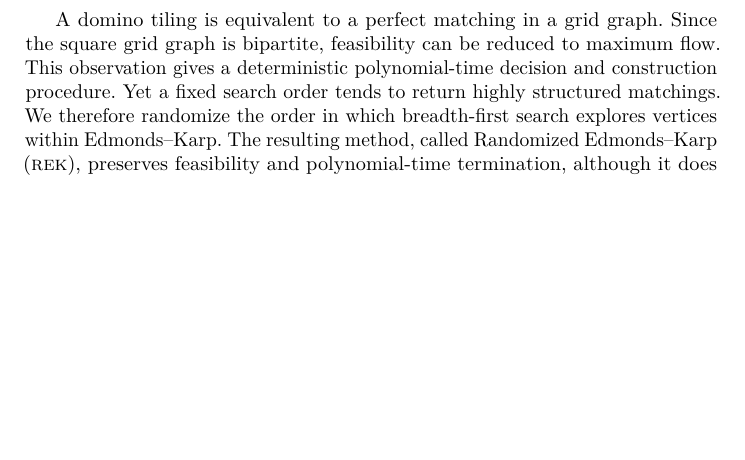
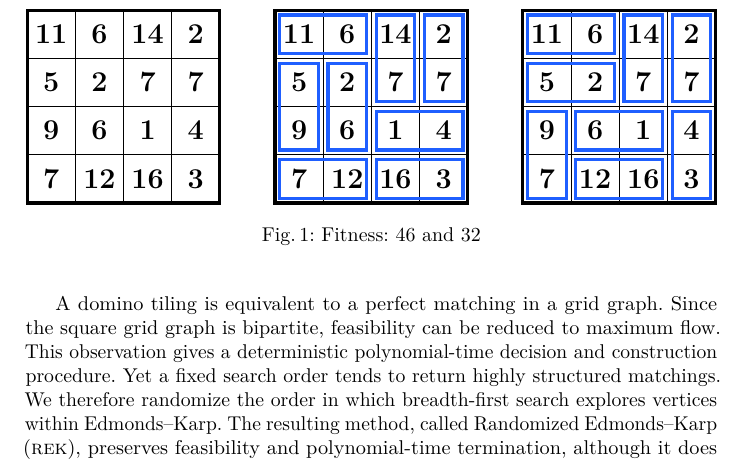
Before and after one commit to richoux/Sabrina-s-Game_paper, a LaTeX paper (sabrina_evostar2027.tex): part of page 2 of 10 before the commit and part of page 2 of 11 after it, cut at the place of the change, the shorter picture padded with empty space. Compiled offline with pdfLaTeX.

Commit message:
Add solution figures for the intro

```diff
--- a/sabrina_evostar2027.tex
+++ b/sabrina_evostar2027.tex
@@ -153,6 +153,94 @@ For the optimization version, each cell $u$ has a value $a_u$, and the objective
   \min_{D} \sum_{\{u,v\}\in D}|a_u-a_v|.
 \end{equation}
 
+\begin{figure}[t]
+  \centering
+  \begin{tikzpicture}[scale=0.85]
+    \draw[black,line width=0.4pt,step=1] (0,0) grid (4,4);
+    \draw[black,line width=1.6pt] (0,0) rectangle (4,4);
+
+    \node[num,black] at (0.5,0.5) {7};
+    \node[num,black] at (0.5,1.5) {9};
+    \node[num,black] at (0.5,2.5) {5};
+    \node[num,black] at (0.5,3.5) {11};
+    \node[num,black] at (1.5,0.5) {12};
+    \node[num,black] at (1.5,1.5) {6};
+    \node[num,black] at (1.5,2.5) {2};
+    \node[num,black] at (1.5,3.5) {6};
+    \node[num,black] at (2.5,0.5) {16};
+    \node[num,black] at (2.5,1.5) {1};
+    \node[num,black] at (2.5,2.5) {7};
+    \node[num,black] at (2.5,3.5) {14};
+    \node[num,black] at (3.5,0.5) {3};
+    \node[num,black] at (3.5,1.5) {4};
+    \node[num,black] at (3.5,2.5) {7};
+    \node[num,black] at (3.5,3.5) {2};
+  \end{tikzpicture}
+  \hfill
+  \begin{tikzpicture}[scale=0.85]
+    \draw[black,line width=0.4pt,step=1] (0,0) grid (4,4);
+    \draw[black,line width=1.6pt] (0,0) rectangle (4,4);
+
+    \node[num,black] at (0.5,0.5) {7};
+    \node[num,black] at (0.5,1.5) {9};
+    \node[num,black] at (0.5,2.5) {5};
+    \node[num,black] at (0.5,3.5) {11};
+    \node[num,black] at (1.5,0.5) {12};
+    \node[num,black] at (1.5,1.5) {6};
+    \node[num,black] at (1.5,2.5) {2};
+    \node[num,black] at (1.5,3.5) {6};
+    \node[num,black] at (2.5,0.5) {16};
+    \node[num,black] at (2.5,1.5) {1};
+    \node[num,black] at (2.5,2.5) {7};
+    \node[num,black] at (2.5,3.5) {14};
+    \node[num,black] at (3.5,0.5) {3};
+    \node[num,black] at (3.5,1.5) {4};
+    \node[num,black] at (3.5,2.5) {7};
+    \node[num,black] at (3.5,3.5) {2};
+
+    \draw[box,,myblue] (0+0.1,1+0.1) rectangle (0+0.9,1+1.9);
+    \draw[box,,myblue] (0+0.1,3+0.1) rectangle (0+1.9,3+0.9);
+    \draw[box,,myblue] (2+0.1,2+0.1) rectangle (2+0.9,2+1.9);
+    \draw[box,,myblue] (3+0.1,2+0.1) rectangle (3+0.9,2+1.9);
+    \draw[box,,myblue] (1+0.1,1+0.1) rectangle (1+0.9,1+1.9);
+    \draw[box,,myblue] (2+0.1,1+0.1) rectangle (2+1.9,1+0.9);
+    \draw[box,,myblue] (0+0.1,0+0.1) rectangle (0+1.9,0+0.9);
+    \draw[box,,myblue] (2+0.1,0+0.1) rectangle (2+1.9,0+0.9);
+  \end{tikzpicture}
+  \hfill
+  \begin{tikzpicture}[scale=0.85]
+    \draw[black,line width=0.4pt,step=1] (0,0) grid (4,4);
+    \draw[black,line width=1.6pt] (0,0) rectangle (4,4);
+
+    \node[num,black] at (0.5,0.5) {7};
+    \node[num,black] at (0.5,1.5) {9};
+    \node[num,black] at (0.5,2.5) {5};
+    \node[num,black] at (0.5,3.5) {11};
+    \node[num,black] at (1.5,0.5) {12};
+    \node[num,black] at (1.5,1.5) {6};
+    \node[num,black] at (1.5,2.5) {2};
+    \node[num,black] at (1.5,3.5) {6};
+    \node[num,black] at (2.5,0.5) {16};
+    \node[num,black] at (2.5,1.5) {1};
+    \node[num,black] at (2.5,2.5) {7};
+    \node[num,black] at (2.5,3.5) {14};
+    \node[num,black] at (3.5,0.5) {3};
+    \node[num,black] at (3.5,1.5) {4};
+    \node[num,black] at (3.5,2.5) {7};
+    \node[num,black] at (3.5,3.5) {2};
+
+    \draw[box,,myblue] (0+0.1,3+0.1) rectangle (0+1.9,3+0.9);
+    \draw[box,,myblue] (0+0.1,2+0.1) rectangle (0+1.9,2+0.9);
+    \draw[box,,myblue] (2+0.1,2+0.1) rectangle (2+0.9,2+1.9);
+    \draw[box,,myblue] (3+0.1,2+0.1) rectangle (3+0.9,2+1.9);
+    \draw[box,,myblue] (0+0.1,0+0.1) rectangle (0+0.9,0+1.9);
+    \draw[box,,myblue] (1+0.1,1+0.1) rectangle (1+1.9,1+0.9);
+    \draw[box,,myblue] (1+0.1,0+0.1) rectangle (1+1.9,0+0.9);
+    \draw[box,,myblue] (3+0.1,0+0.1) rectangle (3+0.9,0+1.9);
+  \end{tikzpicture}
+  \caption{Fitness: 46 and 32}
+\end{figure}
+
 The present work considers only satisfaction: finding any valid $D$. This is precisely the classical domino-tiling problem, equivalently a perfect matching of the grid graph~\cite{fusy2016random}.
 
 \begin{figure}[t]
```
Also changed, not shown: sabrina_evostar2027.tex (1 more changed lines).
